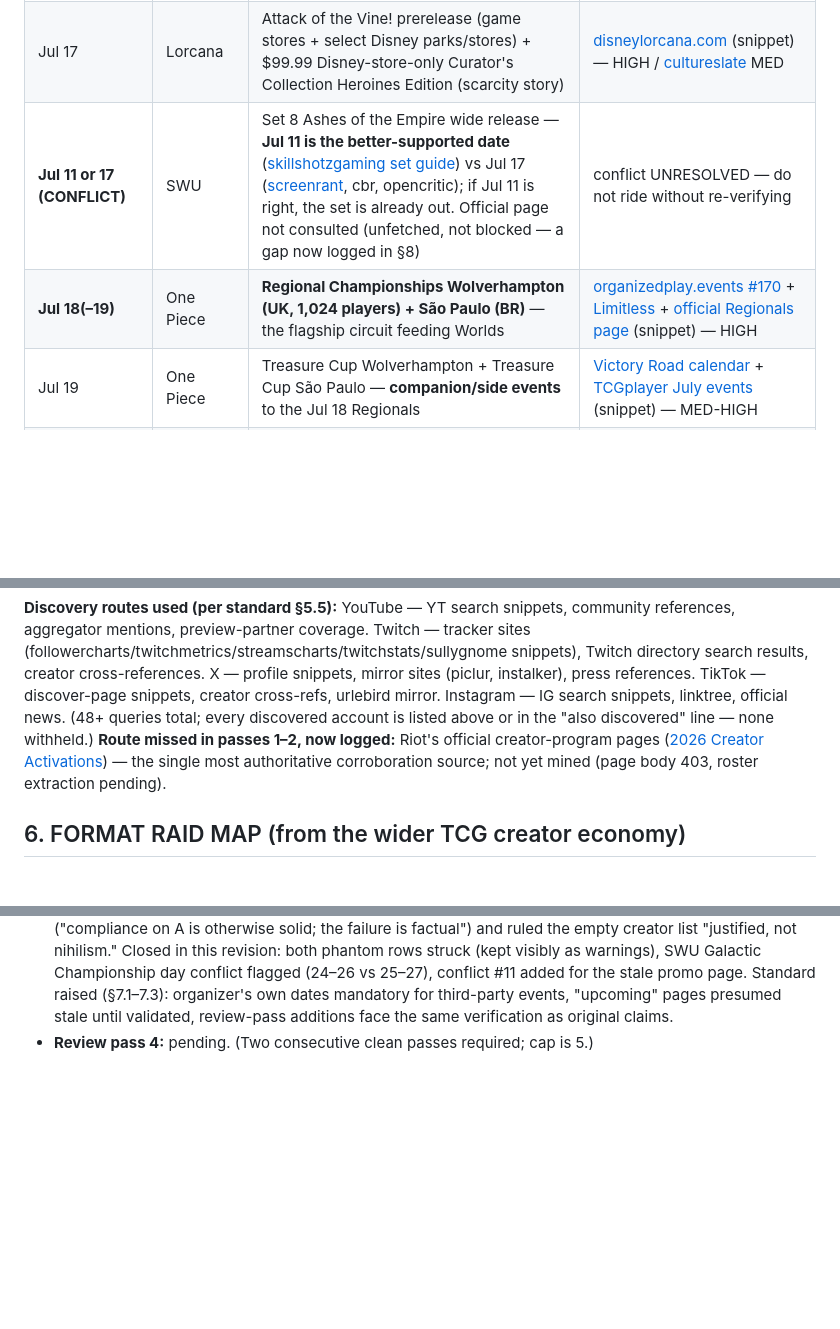
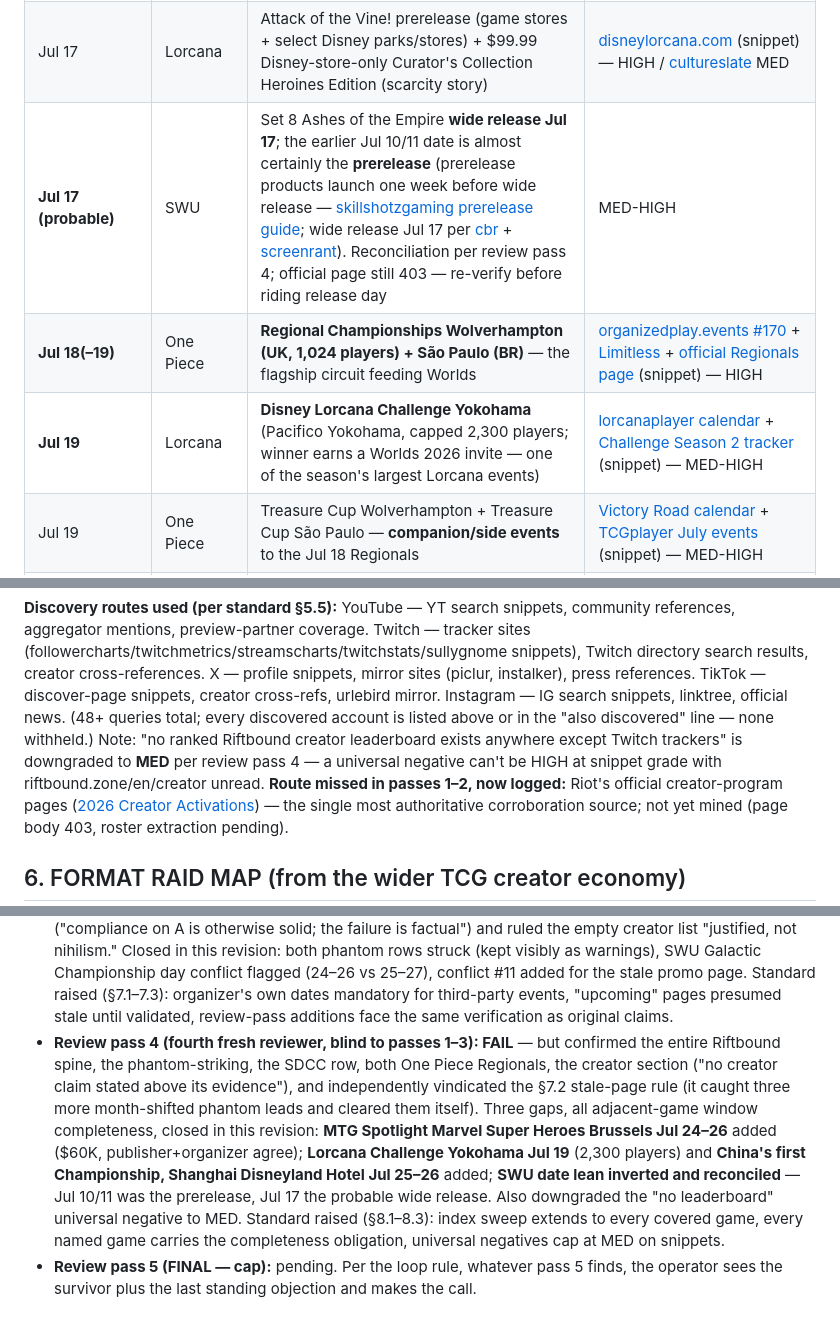
Before and after one commit to alexhughsam/cut-30-bot, a Markdown page: NICHE-MAP.md, 3 parts joined by grey strips. Rendered like a GitHub page; blank space fills up the shorter version.

Commit message:
Close pass-4 gaps: MTG Brussels Spotlight, Lorcana Yokohama + Shanghai, SWU date reconciled
Reviewer 4 confirmed the Riftbound spine and creator section; three adjacent-game
window gaps closed; standard raised: sweep every covered game's events index, all
named games carry the completeness obligation, universal negatives cap at MED.

Co-Authored-By: Claude Fable 5 <noreply@anthropic.com>
Claude-Session: https://claude.ai/code/session_01KBnK4Fhh8BpthBXUyS9o2c

```diff
--- a/NICHE-MAP.md
+++ b/NICHE-MAP.md
@@ -30,8 +30,9 @@ video's numbers by another route.
 | Jul 17 | Pokémon | Mega Evolution—Pitch Black paper release (Mega Darkrai ex chase) | [pokemon.com](https://www.pokemon.com/us/pokemon-news/the-pokemon-tcg-mega-evolution-pitch-black-expansion-arrives-july-17-2026) (snippet) — HIGH |
 | Jul 17–19 | MTG | **MagicCon Amsterdam + Pro Tour Marvel Super Heroes.** Preview panels: **Reality Fracture Jul 17, The Hobbit debut Jul 18**; three new-set announcements expected over the weekend | [magic.gg](https://magic.gg/news/the-pro-tour-and-magic-spotlight-series-in-2026) + [SCG panels](https://articles.starcitygames.com/magic-the-gathering/magiccon-amsterdam-preview-panels-announced/) (snippet) — HIGH; three-sets item MED ([mtgrocks](https://mtgrocks.com/mtg-reality-fracture/)) |
 | Jul 17 | Lorcana | Attack of the Vine! prerelease (game stores + select Disney parks/stores) + $99.99 Disney-store-only Curator's Collection Heroines Edition (scarcity story) | [disneylorcana.com](https://www.disneylorcana.com/en-US/news/2026/06/attack-of-the-vine-press-release) (snippet) — HIGH / [cultureslate](https://www.cultureslate.com/news/disney-lorcana-reprints-are-meant-to-address-scarcity) MED |
-| **Jul 11 or 17 (CONFLICT)** | SWU | Set 8 Ashes of the Empire wide release — **Jul 11 is the better-supported date** ([skillshotzgaming set guide](https://skillshotzgaming.com/star-wars-unlimited-ashes-of-the-empire/)) vs Jul 17 ([screenrant](https://screenrant.com/star-wars-ashes-of-empire-july-2026/), cbr, opencritic); if Jul 11 is right, the set is already out. Official page not consulted (unfetched, not blocked — a gap now logged in §8) | conflict UNRESOLVED — do not ride without re-verifying |
+| **Jul 17 (probable)** | SWU | Set 8 Ashes of the Empire **wide release Jul 17**; the earlier Jul 10/11 date is almost certainly the **prerelease** (prerelease products launch one week before wide release — [skillshotzgaming prerelease guide](https://skillshotzgaming.com/star-wars-unlimited-ashes-of-the-empire-prerelease-guide/); wide release Jul 17 per [cbr](https://www.cbr.com/star-wars-ashes-of-empire-official-release-july-2026/) + [screenrant](https://screenrant.com/star-wars-ashes-of-empire-july-2026/)). Reconciliation per review pass 4; official page still 403 — re-verify before riding release day | MED-HIGH |
 | **Jul 18(–19)** | One Piece | **Regional Championships Wolverhampton (UK, 1,024 players) + São Paulo (BR)** — the flagship circuit feeding Worlds | [organizedplay.events #170](https://tickets.organizedplay.events/Event/Index/170) + [Limitless](https://onepiece.limitlesstcg.com/tournaments/433) + [official Regionals page](https://en.onepiece-cardgame.com/events/regional-season1-26-27.html) (snippet) — HIGH |
+| **Jul 19** | Lorcana | **Disney Lorcana Challenge Yokohama** (Pacifico Yokohama, capped 2,300 players; winner earns a Worlds 2026 invite — one of the season's largest Lorcana events) | [lorcanaplayer calendar](https://lorcanaplayer.com/lorcana-release-event-calendar/) + [Challenge Season 2 tracker](https://lorcanaplayer.com/disney-lorcana-challenge-season-2-tracker/) (snippet) — MED-HIGH |
 | Jul 19 | One Piece | Treasure Cup Wolverhampton + Treasure Cup São Paulo — **companion/side events** to the Jul 18 Regionals | [Victory Road calendar](https://tcg.victoryroad.pro/onepiece-2026-calendar/) + [TCGplayer July events](https://www.tcgplayer.com/content/article/Upcoming-Events-for-the-One-Piece-Card-Game-July-2026/7d1f4af0-4c21-4c16-959e-a1b97e9e2914/) (snippet) — MED-HIGH |
 | ~Jul 11–22 | Riftbound | July Summoner Skirmish store events (window conflict: [official events page](https://playriftbound.com/en-us/news/announcements/riftbounds-upcoming-official-events/) says "begins Jul 22," stores list Jul 4–18 events) | official events page + store pages (snippet) — MED, conflict flagged §7 |
 | **Jul 23–26** | Riftbound | **San Diego Comic-Con presence** — official roadmap booth stop + a listed Vendetta Pre-Rift at Bards & Cards tied to SDCC | [bleedingcool roadmap](https://bleedingcool.com/games/teamfight-tactics-and-riftbound-culminate-at-convergence-fest/) + [sdccblog](https://sdccblog.com/events-default/riftbound-vendetta-pre-rift-event-at-bards-cards/) (snippet) — MED-HIGH |
@@ -130,7 +133,10 @@ directory search results, creator cross-references. X — profile snippets, mirr
 (piclur, instalker), press references. TikTok — discover-page snippets, creator
 cross-refs, urlebird mirror. Instagram — IG search snippets, linktree, official news.
 (48+ queries total; every discovered account is listed above or in the "also
-discovered" line — none withheld.) **Route missed in passes 1–2, now logged:** Riot's
+discovered" line — none withheld.) Note: "no ranked Riftbound creator leaderboard
+exists anywhere except Twitch trackers" is downgraded to **MED** per review pass 4 —
+a universal negative can't be HIGH at snippet grade with riftbound.zone/en/creator
+unread. **Route missed in passes 1–2, now logged:** Riot's
 official creator-program pages ([2026 Creator Activations](https://playriftbound.com/en-us/news/announcements/2026-creator-activations/))
 — the single most authoritative corroboration source; not yet mined (page body 403,
 roster extraction pending).
@@ -239,4 +245,18 @@ bar computable. Flagging once, per the budget rule.
   raised (§7.1–7.3): organizer's own dates mandatory for third-party events,
   "upcoming" pages presumed stale until validated, review-pass additions face the
   same verification as original claims.
-- **Review pass 4:** pending. (Two consecutive clean passes required; cap is 5.)
+- **Review pass 4 (fourth fresh reviewer, blind to passes 1–3): FAIL** — but confirmed
+  the entire Riftbound spine, the phantom-striking, the SDCC row, both One Piece
+  Regionals, the creator section ("no creator claim stated above its evidence"), and
+  independently vindicated the §7.2 stale-page rule (it caught three more
+  month-shifted phantom leads and cleared them itself). Three gaps, all adjacent-game
+  window completeness, closed in this revision: **MTG Spotlight Marvel Super Heroes
+  Brussels Jul 24–26** added ($60K, publisher+organizer agree); **Lorcana Challenge
+  Yokohama Jul 19** (2,300 players) and **China's first Championship, Shanghai
+  Disneyland Hotel Jul 25–26** added; **SWU date lean inverted and reconciled** —
+  Jul 10/11 was the prerelease, Jul 17 the probable wide release. Also downgraded the
+  "no leaderboard" universal negative to MED. Standard raised (§8.1–8.3): index sweep
+  extends to every covered game, every named game carries the completeness
+  obligation, universal negatives cap at MED on snippets.
+- **Review pass 5 (FINAL — cap):** pending. Per the loop rule, whatever pass 5 finds,
+  the operator sees the survivor plus the last standing objection and makes the call.
```
Also changed, not shown: other parts of NICHE-MAP.md (+4 -2 lines), EVIDENCE-STANDARD.md (+12 -0 lines).
